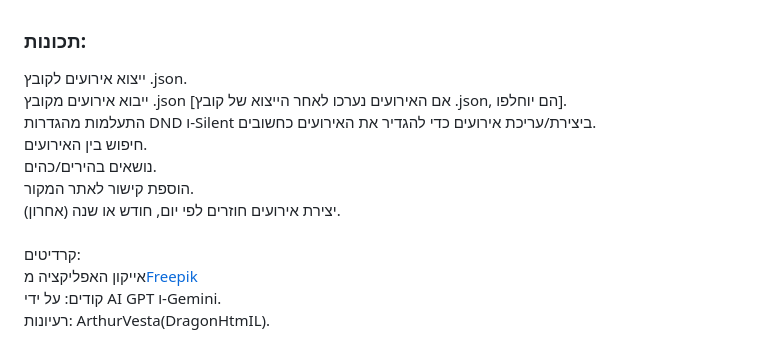
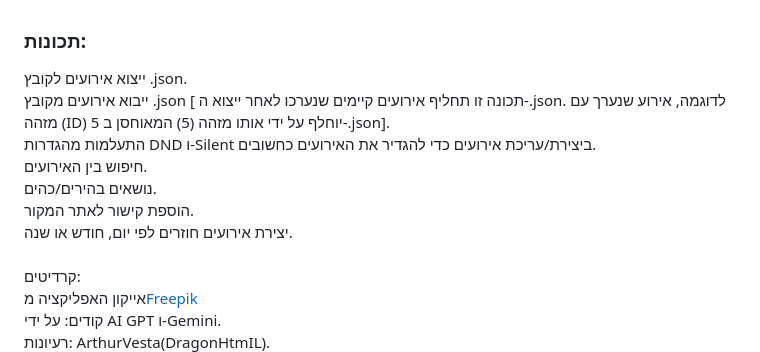
Before and after one commit to DragonHtmIL/mnts.esc.org, a Markdown page: README.md, the part around one of its changes. Rendered like a GitHub page.

```diff
--- a/README.md
+++ b/README.md
@@ -80,12 +83,12 @@ Ideas: ArthurVesta(DragonHtmIL).<br>
 <br>
 <h3>תכונות:</h3>
 <div>ייצוא אירועים לקובץ .json.</div>
-<div>ייבוא אירועים מקובץ .json [<!>אם האירועים נערכו לאחר הייצוא של קובץ .json, הם יוחלפו].</div>
+<div dir="rtl">ייבוא אירועים מקובץ .json [<!> תכונה זו תחליף אירועים קיימים שנערכו לאחר ייצוא ה-.json. לדוגמה, אירוע שנערך עם מזהה (ID) 5 יוחלף על ידי אותו מזהה (5) המאוחסן ב-.json].</div>
 <div>התעלמות מהגדרות DND ו-Silent ביצירת/עריכת אירועים כדי להגדיר את האירועים כחשובים.</div>
 <div>חיפוש בין האירועים.</div>
 <div>נושאים בהירים/כהים.</div>
 <div>הוספת קישור לאתר המקור.</div>
-<div>יצירת אירועים חוזרים לפי יום, חודש או שנה (אחרון).</div>
+<div>יצירת אירועים חוזרים לפי יום, חודש או שנה.</div>
 <br>
 קרדיטים:<br>
 <div>אייקון האפליקציה מ<a href="https://www.freepik.com/icon/add-event_7477497" title="countdown icons">Freepik</a></div>
```
Also changed, not shown: other parts of README.md (+18 -15 lines).
